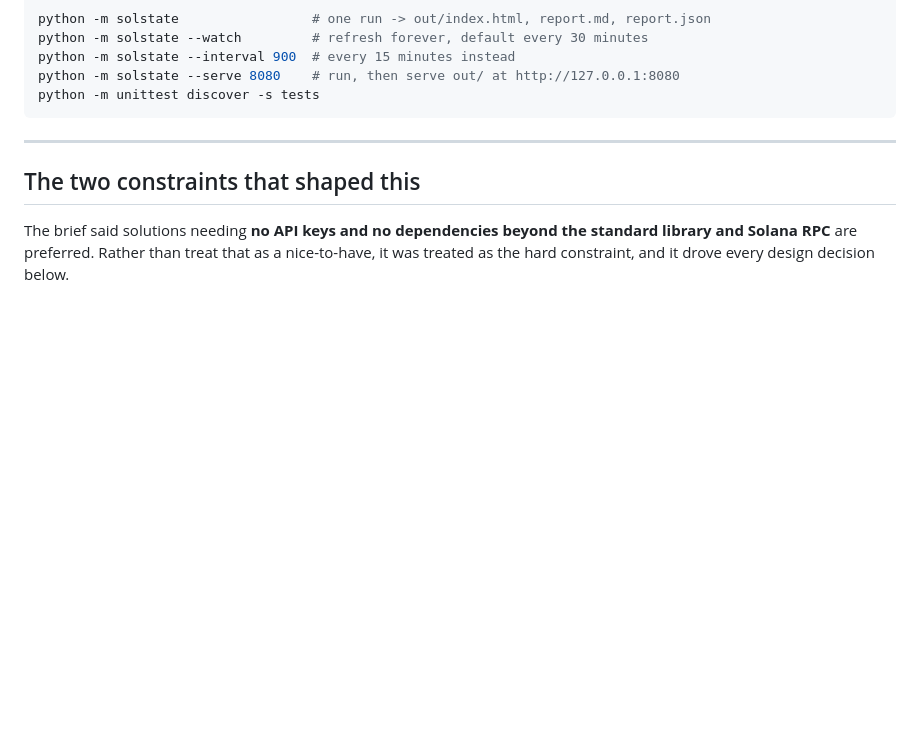
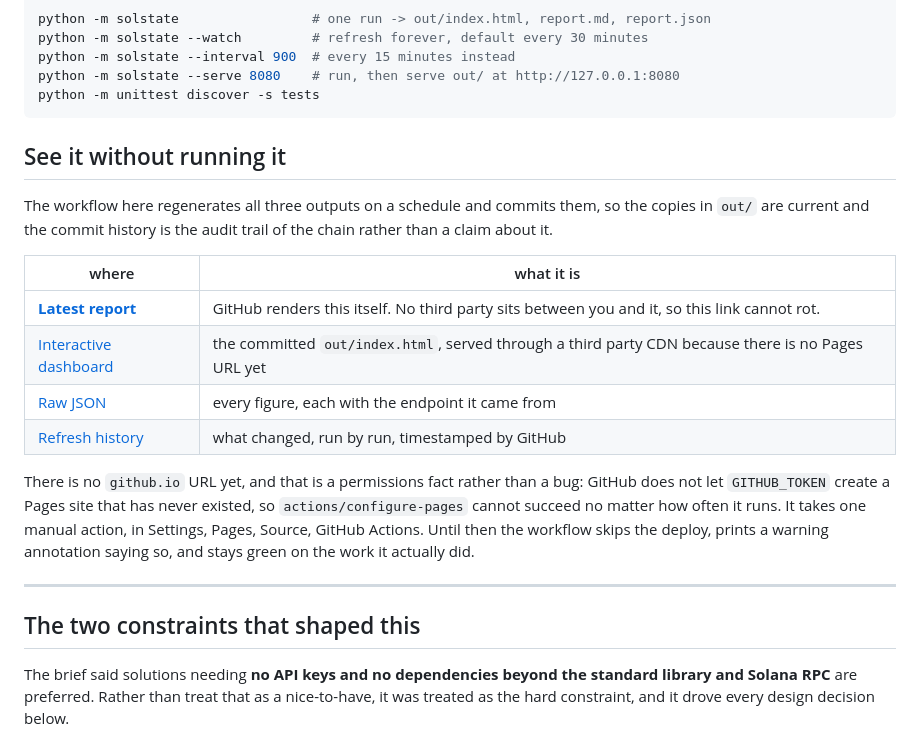
Before and after one commit to enerzy17/solstate, a Markdown page: README.md, the part around the change. Drawn GitHub-style; blank space fills up the shorter version.

Commit message:
Give a visitor a link to the report that cannot rot
A judge or a reader landing on this repository had no way to see the dashboard
without cloning it. The primary link is now out/report.md, which GitHub renders
itself, so no third party sits between a reader and the output. The interactive
dashboard is listed second and labelled for what it is, a CDN mirror, and the
absent Pages URL is explained rather than left as a hole.

````diff
--- a/README.md
+++ b/README.md
@@ -20,6 +20,26 @@ python -m solstate --interval 900  # every 15 minutes instead
 python -m solstate --serve 8080    # run, then serve out/ at http://127.0.0.1:8080
 python -m unittest discover -s tests
 ```
+
+## See it without running it
+
+The workflow here regenerates all three outputs on a schedule and commits them,
+so the copies in `out/` are current and the commit history is the audit trail of
+the chain rather than a claim about it.
+
+| where | what it is |
+| --- | --- |
+| **[Latest report](out/report.md)** | GitHub renders this itself. No third party sits between you and it, so this link cannot rot. |
+| [Interactive dashboard](https://raw.githack.com/enerzy17/solstate/main/out/index.html) | the committed `out/index.html`, served through a third party CDN because there is no Pages URL yet |
+| [Raw JSON](out/report.json) | every figure, each with the endpoint it came from |
+| [Refresh history](https://github.com/enerzy17/solstate/commits/main/out/report.md) | what changed, run by run, timestamped by GitHub |
+
+There is no `github.io` URL yet, and that is a permissions fact rather than a
+bug: GitHub does not let `GITHUB_TOKEN` create a Pages site that has never
+existed, so `actions/configure-pages` cannot succeed no matter how often it
+runs. It takes one manual action, in Settings, Pages, Source, GitHub Actions.
+Until then the workflow skips the deploy, prints a warning annotation saying so,
+and stays green on the work it actually did.
 
 ---
 
````
